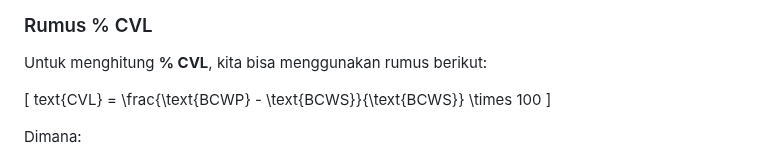
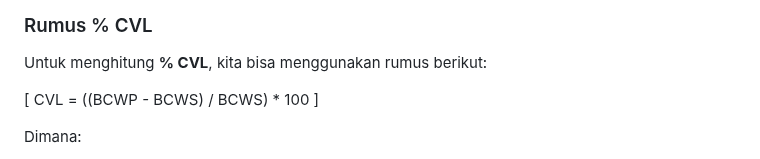
Before and after one commit to Muhammad-Ikhwan-Fathulloh/Implementation-of-Techniques-into-Programming, a Markdown page: Numerik/CostVarianceLevel/README.md, the part around the change. GitHub-like rendering.

Commit message:
Update Material

```diff
--- a/Numerik/CostVarianceLevel/README.md
+++ b/Numerik/CostVarianceLevel/README.md
@@ -7,7 +7,7 @@ Dalam manajemen proyek, salah satu cara untuk mengukur kinerja proyek adalah den
 Untuk menghitung **% CVL**, kita bisa menggunakan rumus berikut:
 
 \[
-text{CVL} = \frac{\text{BCWP} - \text{BCWS}}{\text{BCWS}} \times 100
+CVL = ((BCWP - BCWS) / BCWS) * 100
 \]
 
 Dimana:
```
